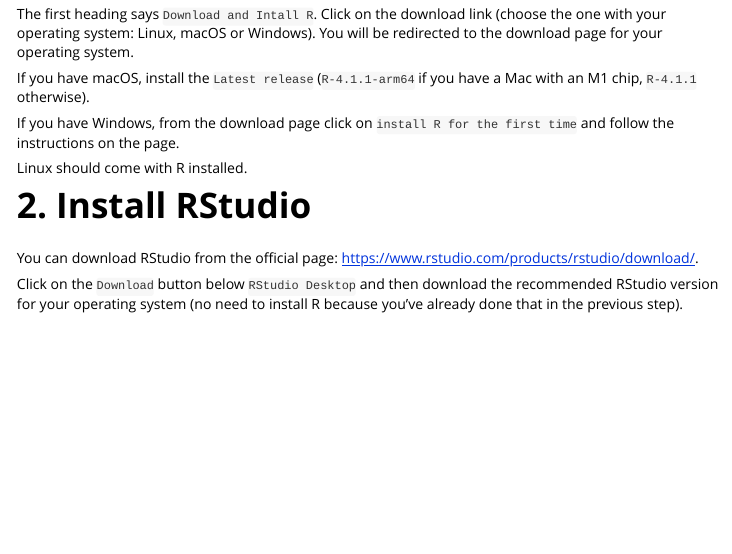
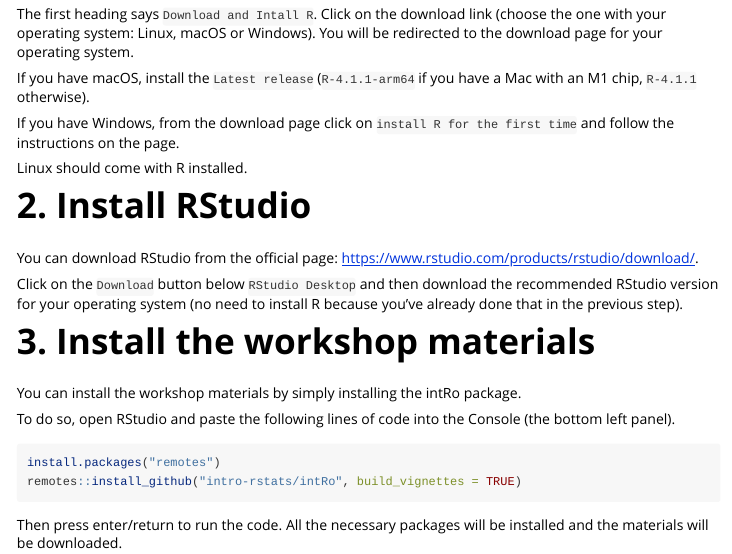
Before and after one commit to intro-rstats/intRo, an R Markdown document (vignettes/get-started.Rmd): the page in a window 1100 px wide, from 490 px down. Rendered offline with R 4.5, knitr and Pandoc, with nearby package versions.

Commit message:
🎉 - release v1.0.0

````diff
--- a/vignettes/get-started.Rmd
+++ b/vignettes/get-started.Rmd
@@ -47,3 +47,17 @@
 You can download RStudio from the official page: <https://www.rstudio.com/products/rstudio/download/>.
 
 Click on the `Download` button below `RStudio Desktop` and then download the recommended RStudio version for your operating system (no need to install R because you've already done that in the previous step).
+
+# 3. Install the workshop materials
+
+You can install the workshop materials by simply installing the intRo package.
+
+To do so, open RStudio and paste the following lines of code into the Console (the bottom left panel).
+
+```r
+install.packages("remotes")
+remotes::install_github("intro-rstats/intRo", build_vignettes = TRUE)
+```
+
+Then press enter/return to run the code.
+All the necessary packages will be installed and the materials will be downloaded.
````
Also changed, not shown: README.Rmd (line endings or trailing spaces), README.md, 1 other file.
